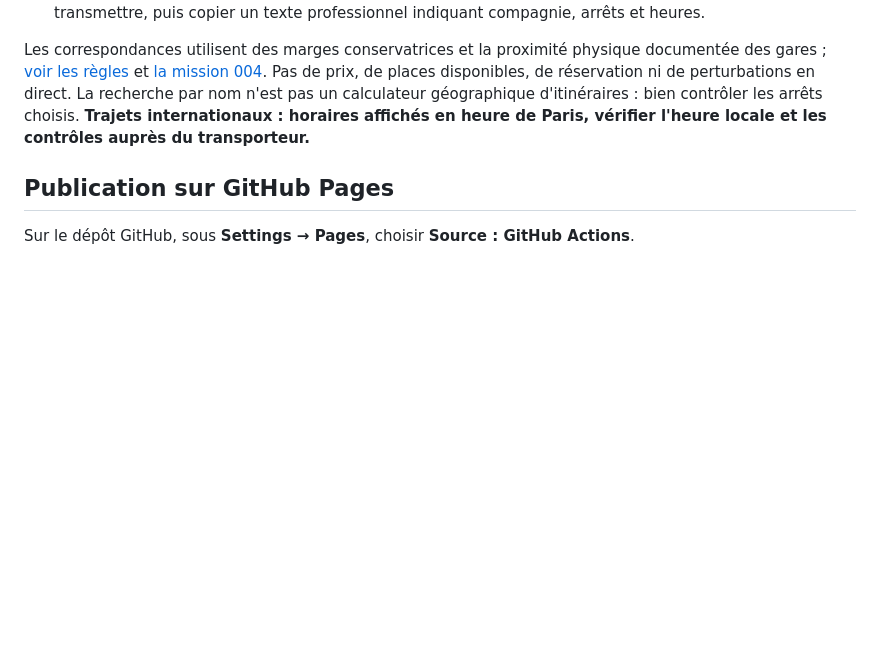
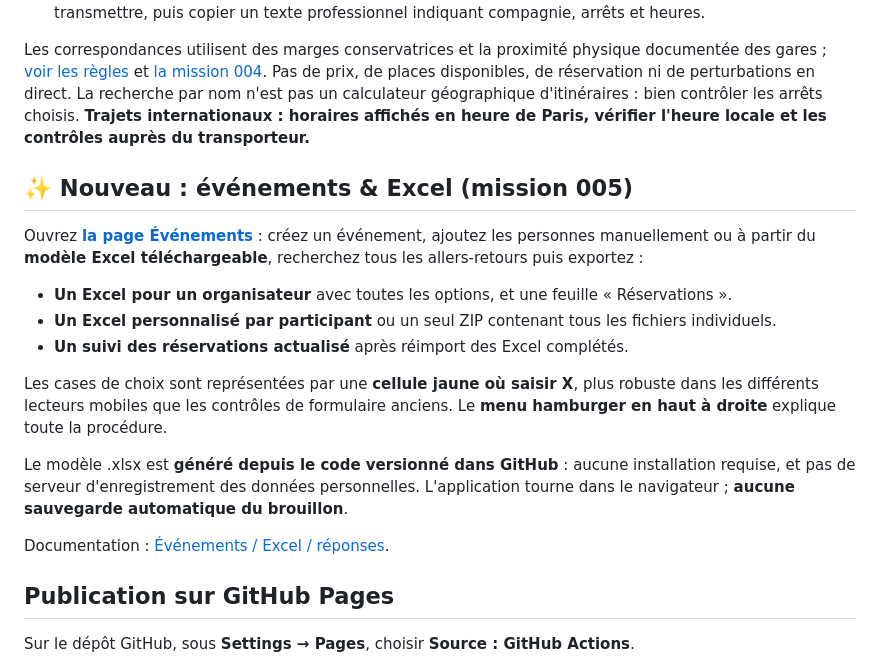
Before and after one commit to ludodulac/Transbora, a Markdown page: README.md, the part around the change. Drawn GitHub-style; blank space fills up the shorter version.

Commit message:
docs: present event Excel workflow and template from README

```diff
--- a/README.md
+++ b/README.md
@@ -22,6 +22,20 @@ Application indépendante pour gagner du temps lors de la préparation d'horaire
 4. Sélectionner le nombre maximal de changements et la marge de sécurité ; puis cocher les horaires à transmettre, puis copier un texte professionnel indiquant compagnie, arrêts et heures.
 
 Les correspondances utilisent des marges conservatrices et la proximité physique documentée des gares ; [voir les règles](docs/correspondances.md) et [la mission 004](docs/routage-mission-004.md). Pas de prix, de places disponibles, de réservation ni de perturbations en direct. La recherche par nom n'est pas un calculateur géographique d'itinéraires : bien contrôler les arrêts choisis. **Trajets internationaux : horaires affichés en heure de Paris, vérifier l'heure locale et les contrôles auprès du transporteur.**
+
+## ✨ Nouveau : événements & Excel (mission 005)
+
+Ouvrez **[la page Événements](https://ludodulac.github.io/Transbora/events.html)** : créez un événement, ajoutez les personnes manuellement ou à partir du **modèle Excel téléchargeable**, recherchez tous les allers-retours puis exportez :
+
+- **Un Excel pour un organisateur** avec toutes les options, et une feuille « Réservations ».
+- **Un Excel personnalisé par participant** ou un seul ZIP contenant tous les fichiers individuels.
+- **Un suivi des réservations actualisé** après réimport des Excel complétés.
+
+Les cases de choix sont représentées par une **cellule jaune où saisir X**, plus robuste dans les différents lecteurs mobiles que les contrôles de formulaire anciens. Le **menu hamburger en haut à droite** explique toute la procédure.
+
+Le modèle .xlsx est **généré depuis le code versionné dans GitHub** : aucune installation requise, et pas de serveur d'enregistrement des données personnelles. L'application tourne dans le navigateur ; **aucune sauvegarde automatique du brouillon**.
+
+Documentation : [Événements / Excel / réponses](docs/evenements-excel-005.md).
 
 ## Publication sur GitHub Pages
 
```
